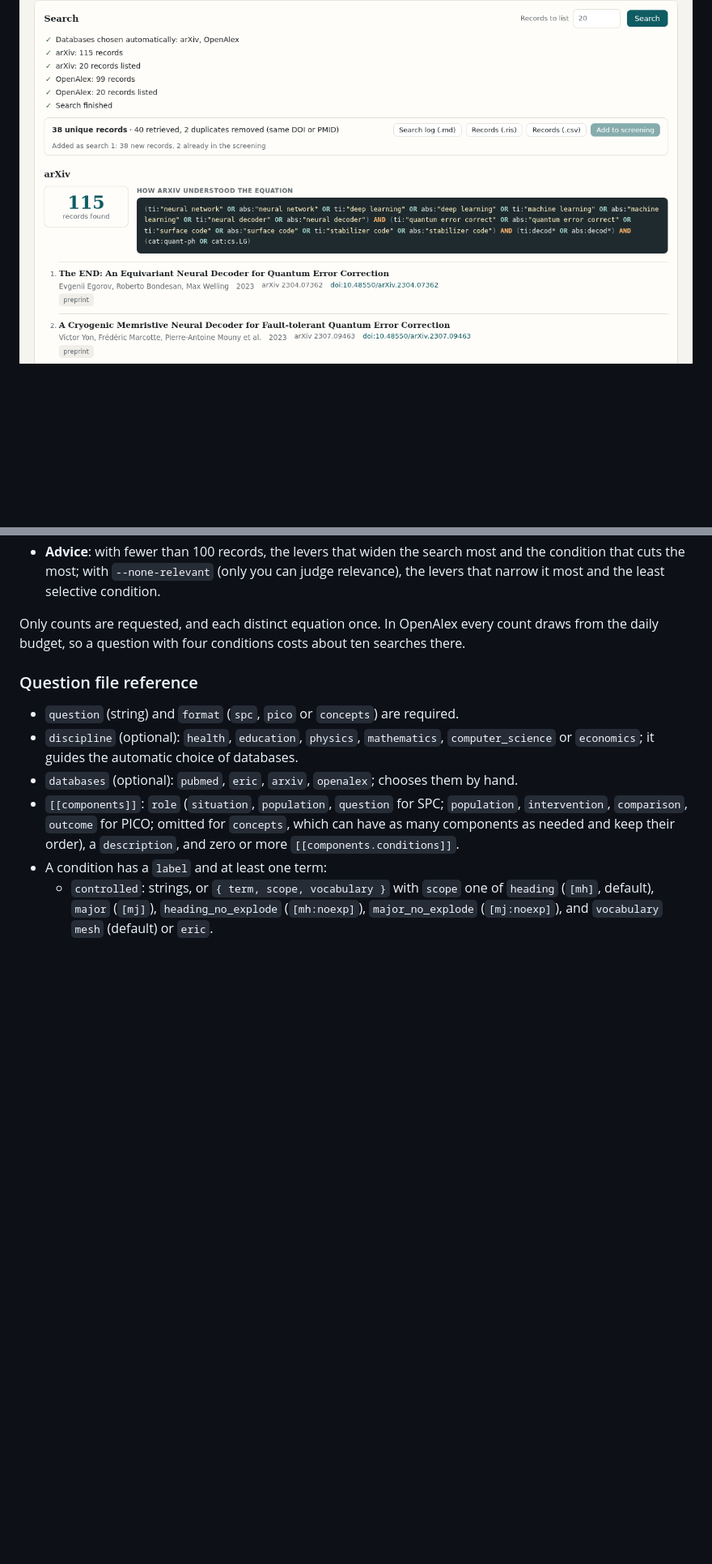
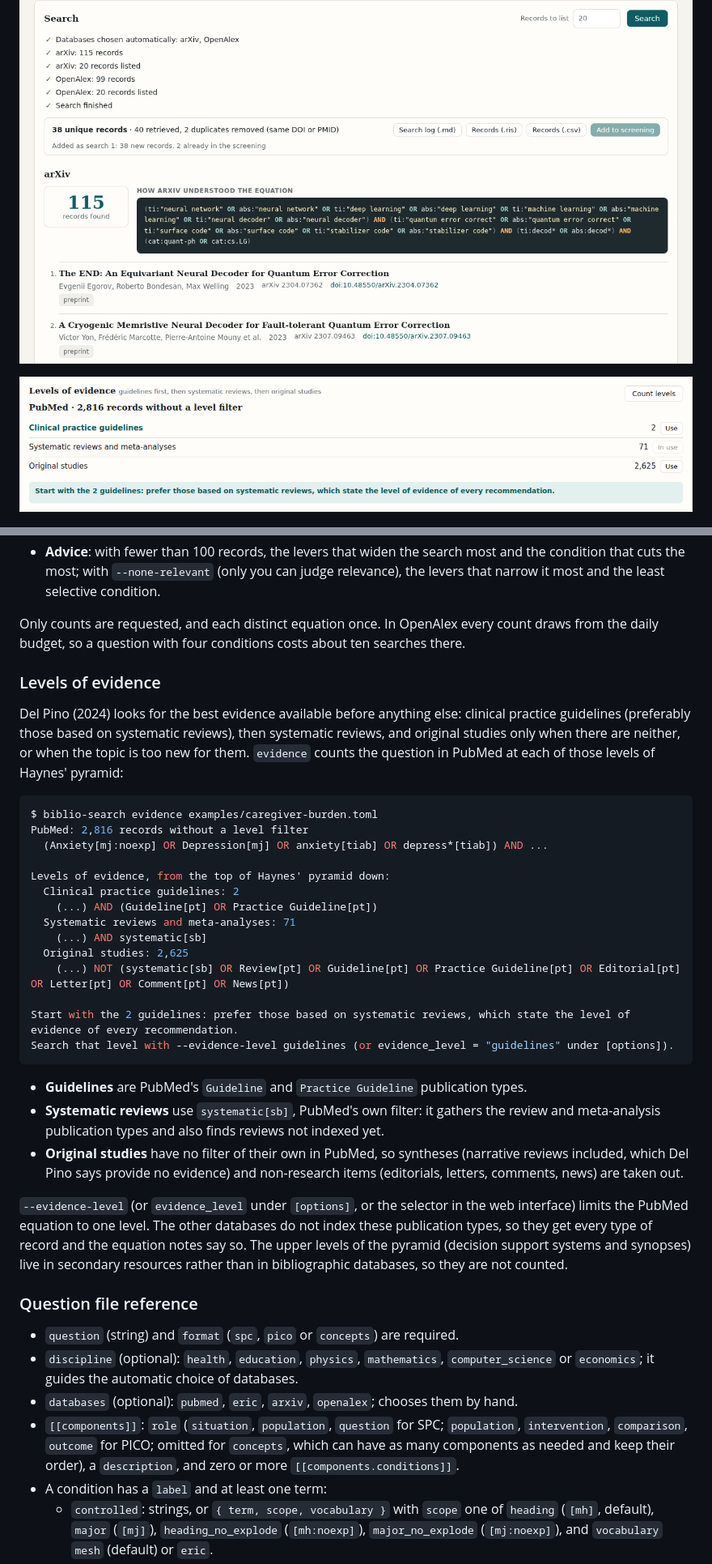
Before and after one commit to juanmmm21/biblio-search, a Markdown page: README.md, 2 parts joined by grey strips. Shown at 81% size. GitHub-like rendering; pictures changed too: docs/screenshots/evidence.png (added); blank space fills up the shorter version.

Commit message:
docs: levels of evidence and screenshot

````diff
--- a/README.md
+++ b/README.md
@@ -297,6 +305,8 @@ The page opens in your browser on a free port of `127.0.0.1` (`--port` to fix it
 ![An education question: the ERIC equation with exact descriptors and title/description free text, and its descriptors confirmed through the ERIC API](docs/screenshots/eric.png)
 
 ![A physics question searched in arXiv and OpenAlex: the arXiv equation with its fields and categories, 115 records and the preprints with their arXiv DOIs](docs/screenshots/arxiv.png)
+
+![Levels of evidence: the caregiver question counted in PubMed as guidelines, systematic reviews and original studies, with the advice to start with the guidelines and the systematic reviews level in use](docs/screenshots/evidence.png)
 
 ![Tuning: the count of each condition on its own and without it, and of each sensitivity or specificity lever, in PubMed and OpenAlex](docs/screenshots/tuning.png)
 
@@ -935,6 +945,43 @@ Screen the first 50 records; if none is relevant, run again with --none-relevant
 Only counts are requested, and each distinct equation once. In OpenAlex every count draws
 from the daily budget, so a question with four conditions costs about ten searches there.
 
+### Levels of evidence
+
+Del Pino (2024) looks for the best evidence available before anything else: clinical
+practice guidelines (preferably those based on systematic reviews), then systematic reviews,
+and original studies only when there are neither, or when the topic is too new for them.
+`evidence` counts the question in PubMed at each of those levels of Haynes' pyramid:
+
+```console
+$ biblio-search evidence examples/caregiver-burden.toml
+PubMed: 2,816 records without a level filter
+  (Anxiety[mj:noexp] OR Depression[mj] OR anxiety[tiab] OR depress*[tiab]) AND ...
+
+Levels of evidence, from the top of Haynes' pyramid down:
+  Clinical practice guidelines: 2
+    (...) AND (Guideline[pt] OR Practice Guideline[pt])
+  Systematic reviews and meta-analyses: 71
+    (...) AND systematic[sb]
+  Original studies: 2,625
+    (...) NOT (systematic[sb] OR Review[pt] OR Guideline[pt] OR Practice Guideline[pt] OR Editorial[pt] OR Letter[pt] OR Comment[pt] OR News[pt])
+
+Start with the 2 guidelines: prefer those based on systematic reviews, which state the level of evidence of every recommendation.
+Search that level with --evidence-level guidelines (or evidence_level = "guidelines" under [options]).
+```
+
+- **Guidelines** are PubMed's `Guideline` and `Practice Guideline` publication types.
+- **Systematic reviews** use `systematic[sb]`, PubMed's own filter: it gathers the review
+  and meta-analysis publication types and also finds reviews not indexed yet.
+- **Original studies** have no filter of their own in PubMed, so syntheses (narrative
+  reviews included, which Del Pino says provide no evidence) and non-research items
+  (editorials, letters, comments, news) are taken out.
+
+`--evidence-level` (or `evidence_level` under `[options]`, or the selector in the web
+interface) limits the PubMed equation to one level. The other databases do not index these
+publication types, so they get every type of record and the equation notes say so. The
+upper levels of the pyramid (decision support systems and synopses) live in secondary
+resources rather than in bibliographic databases, so they are not counted.
+
 ### Question file reference
 
 - `question` (string) and `format` (`spc`, `pico` or `concepts`) are required.
````
Also changed, not shown: other parts of README.md (+16 -6 lines).
